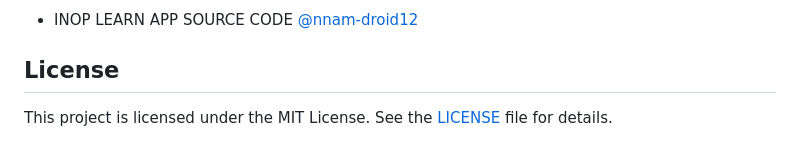
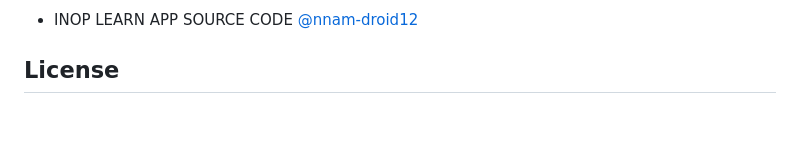
Before and after one commit to nnam-droid12/Inop-learn, a Markdown page: README.md, the part around the change. GitHub-like rendering; blank space fills up the shorter version.

```diff
--- a/README.md
+++ b/README.md
@@ -117,5 +117,3 @@ Our app offers two Screen for better user experience and accessibility:
 
 <a name="license"></a>
 ## License
-
-This project is licensed under the MIT License. See the [LICENSE](https://github.com/nnam-droid12/inop-learn/blob/main/LICENSE) file for details.
```
